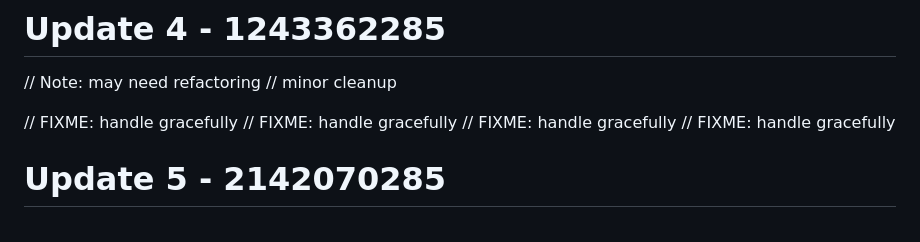
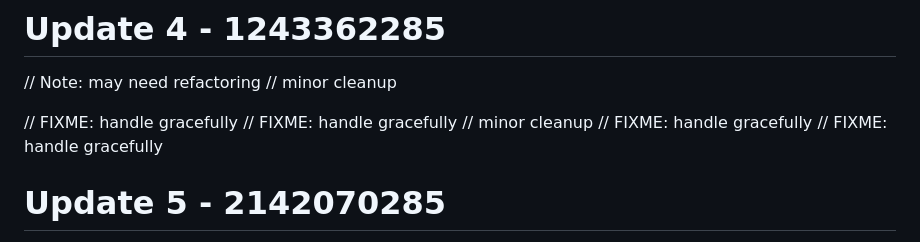
Before and after one commit to RootBugs/kwen-mobile, a Markdown page: README.md, the part around the change. Rendered like a GitHub page.

Commit message:
add comment

```diff
--- a/README.md
+++ b/README.md
@@ -65,6 +65,7 @@ Repository cleaned.
 
 // FIXME: handle gracefully
 // FIXME: handle gracefully
+// minor cleanup
 // FIXME: handle gracefully
 // FIXME: handle gracefully
 # Update 5 - 2142070285
```
